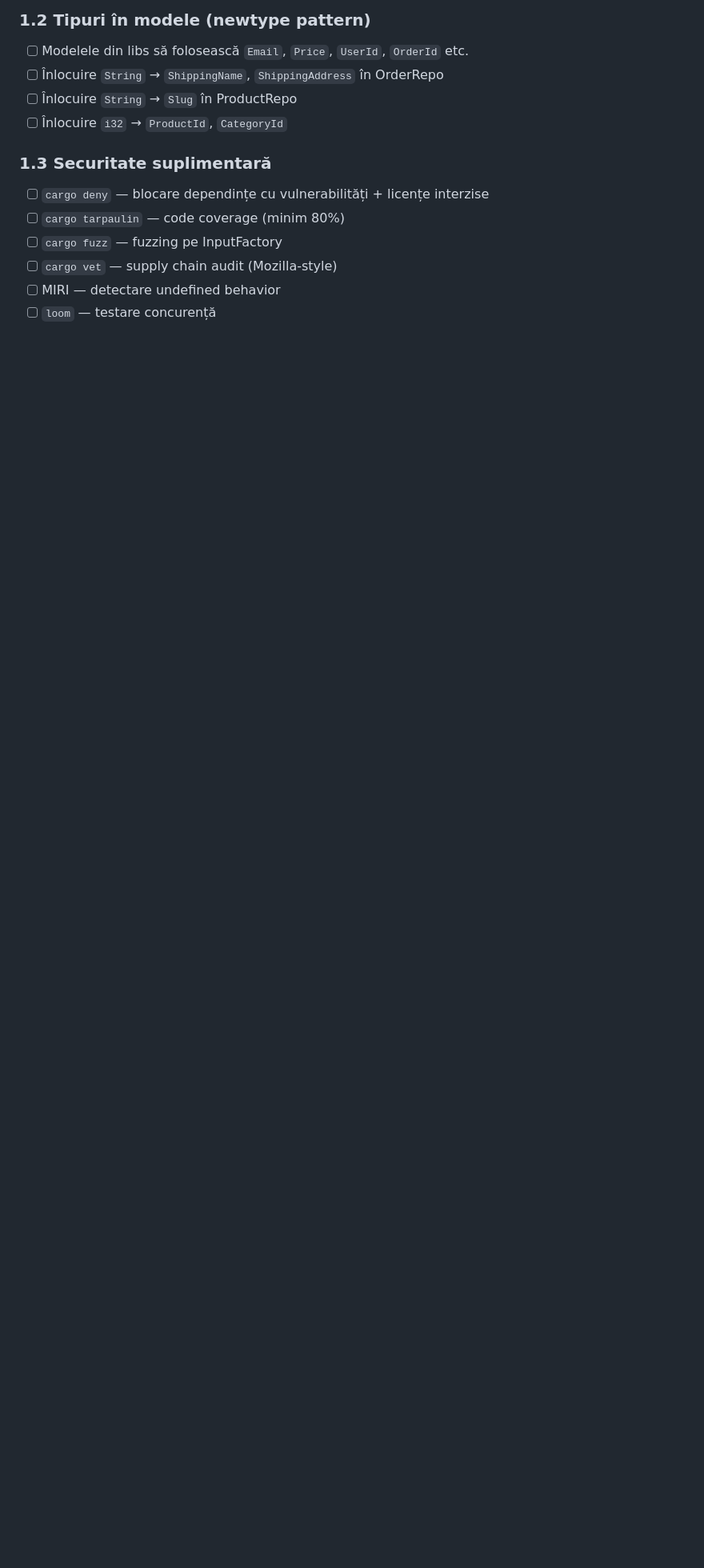
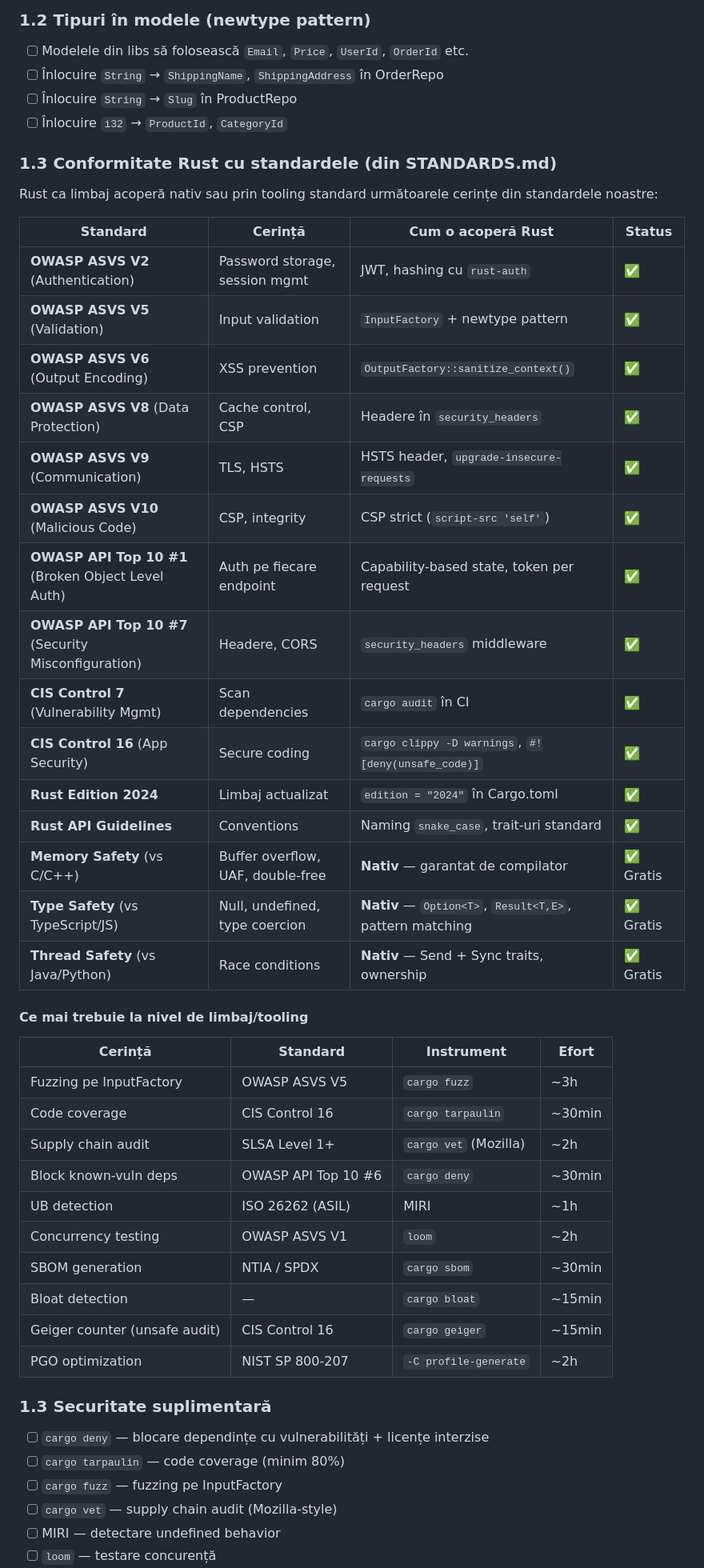
Before and after one commit to aruis2/shop-mvp, a Markdown page: TODO.md, the part around the change. Shown at 80% size. GitHub-like rendering; blank space fills up the shorter version.

Commit message:
docs: TODO.md — Rust compliance cu standardele din STANDARDS.md

```diff
--- a/TODO.md
+++ b/TODO.md
@@ -27,6 +27,43 @@
 - [ ] Înlocuire `String` → `ShippingName`, `ShippingAddress` în OrderRepo
 - [ ] Înlocuire `String` → `Slug` în ProductRepo
 - [ ] Înlocuire `i32` → `ProductId`, `CategoryId`
+
+### 1.3 Conformitate Rust cu standardele (din STANDARDS.md)
+
+Rust ca limbaj acoperă nativ sau prin tooling standard următoarele cerințe din standardele noastre:
+
+| Standard | Cerință | Cum o acoperă Rust | Status |
+|---|---|---|---|
+| **OWASP ASVS V2** (Authentication) | Password storage, session mgmt | JWT, hashing cu `rust-auth` | ✅ |
+| **OWASP ASVS V5** (Validation) | Input validation | `InputFactory` + newtype pattern | ✅ |
+| **OWASP ASVS V6** (Output Encoding) | XSS prevention | `OutputFactory::sanitize_context()` | ✅ |
+| **OWASP ASVS V8** (Data Protection) | Cache control, CSP | Headere în `security_headers` | ✅ |
+| **OWASP ASVS V9** (Communication) | TLS, HSTS | HSTS header, `upgrade-insecure-requests` | ✅ |
+| **OWASP ASVS V10** (Malicious Code) | CSP, integrity | CSP strict (`script-src 'self'`) | ✅ |
+| **OWASP API Top 10 #1** (Broken Object Level Auth) | Auth pe fiecare endpoint | Capability-based state, token per request | ✅ |
+| **OWASP API Top 10 #7** (Security Misconfiguration) | Headere, CORS | `security_headers` middleware | ✅ |
+| **CIS Control 7** (Vulnerability Mgmt) | Scan dependencies | `cargo audit` în CI | ✅ |
+| **CIS Control 16** (App Security) | Secure coding | `cargo clippy -D warnings`, `#![deny(unsafe_code)]` | ✅ |
+| **Rust Edition 2024** | Limbaj actualizat | `edition = "2024"` în Cargo.toml | ✅ |
+| **Rust API Guidelines** | Conventions | Naming `snake_case`, trait-uri standard | ✅ |
+| **Memory Safety** (vs C/C++) | Buffer overflow, UAF, double-free | **Nativ** — garantat de compilator | ✅ Gratis |
+| **Type Safety** (vs TypeScript/JS) | Null, undefined, type coercion | **Nativ** — `Option<T>`, `Result<T,E>`, pattern matching | ✅ Gratis |
+| **Thread Safety** (vs Java/Python) | Race conditions | **Nativ** — Send + Sync traits, ownership | ✅ Gratis |
+
+#### Ce mai trebuie la nivel de limbaj/tooling
+
+| Cerință | Standard | Instrument | Efort |
+|---|---|---|---|
+| Fuzzing pe InputFactory | OWASP ASVS V5 | `cargo fuzz` | ~3h |
+| Code coverage | CIS Control 16 | `cargo tarpaulin` | ~30min |
+| Supply chain audit | SLSA Level 1+ | `cargo vet` (Mozilla) | ~2h |
+| Block known-vuln deps | OWASP API Top 10 #6 | `cargo deny` | ~30min |
+| UB detection | ISO 26262 (ASIL) | MIRI | ~1h |
+| Concurrency testing | OWASP ASVS V1 | `loom` | ~2h |
+| SBOM generation | NTIA / SPDX | `cargo sbom` | ~30min |
+| Bloat detection | — | `cargo bloat` | ~15min |
+| Geiger counter (unsafe audit) | CIS Control 16 | `cargo geiger` | ~15min |
+| PGO optimization | NIST SP 800-207 | `-C profile-generate` | ~2h
 
 ### 1.3 Securitate suplimentară
 - [ ] `cargo deny` — blocare dependințe cu vulnerabilități + licențe interzise
```
